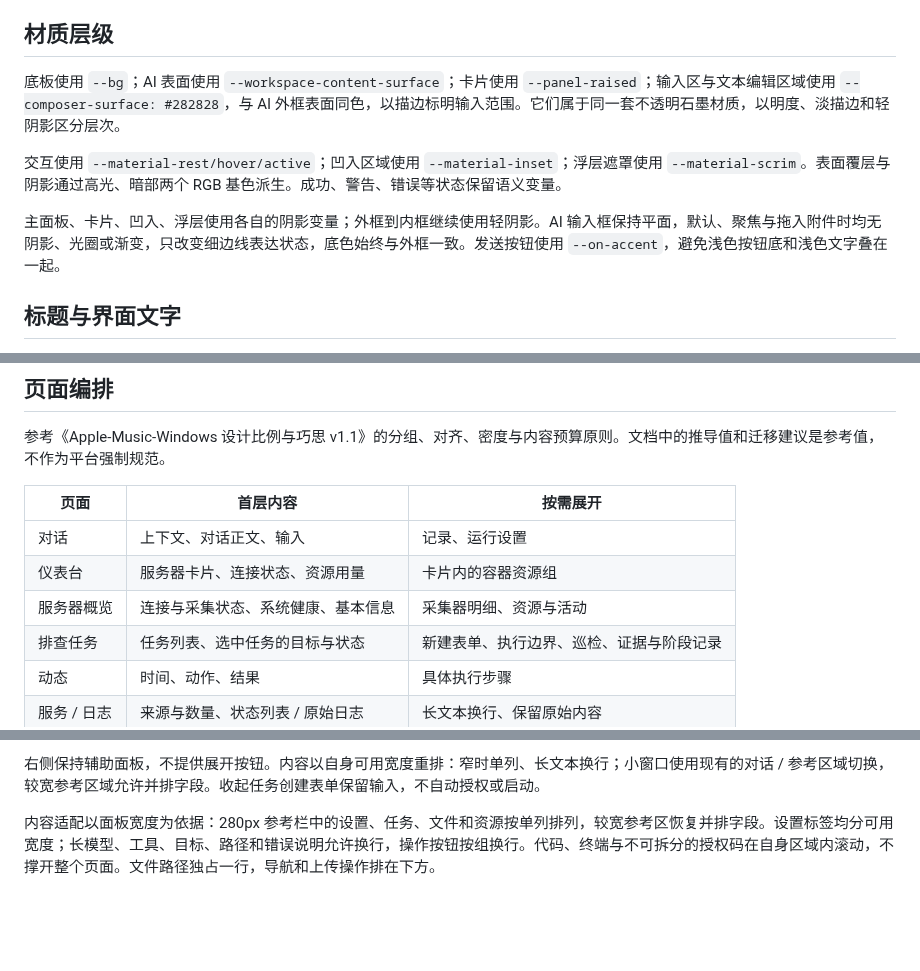
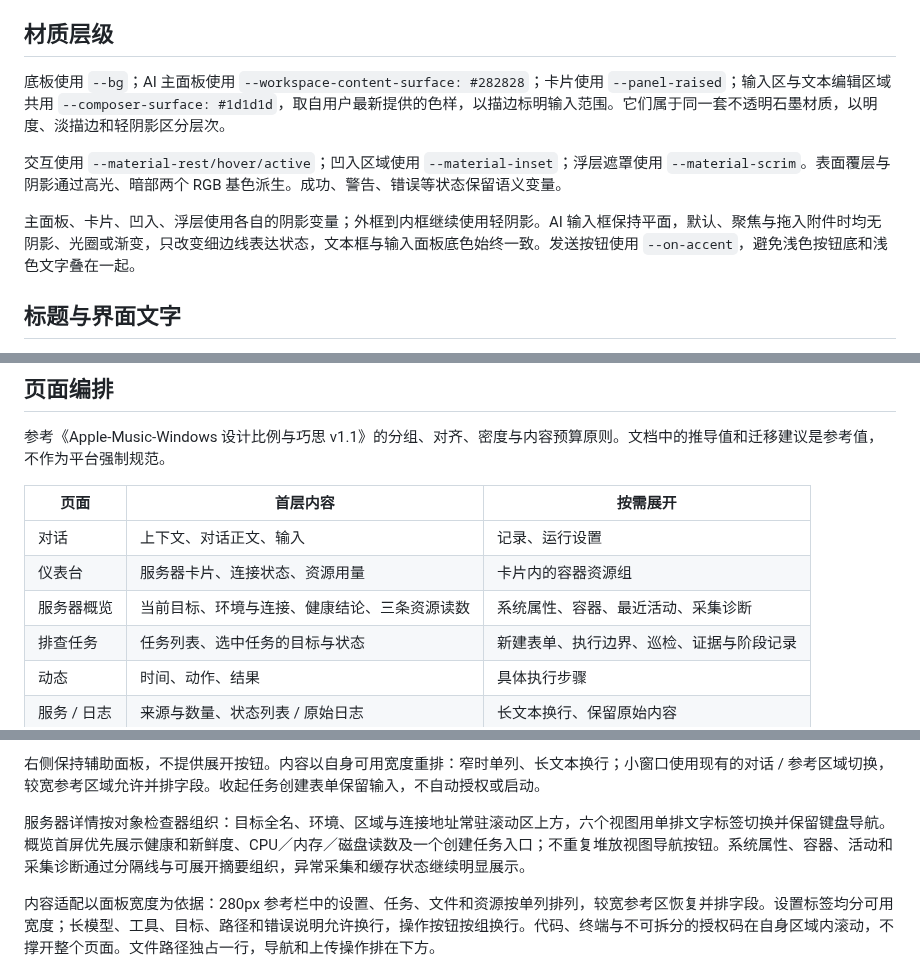
Before and after one commit to Bad0RANG3/Yukinal, a Markdown page: docs/ui-design-system.md, 3 parts joined by grey strips. Rendered like a GitHub page; blank space fills up the shorter version.

```diff
--- a/docs/ui-design-system.md
+++ b/docs/ui-design-system.md
@@ -26,11 +26,11 @@
 
 ## 材质层级
 
-底板使用 `--bg`；AI 表面使用 `--workspace-content-surface`；卡片使用 `--panel-raised`；输入区与文本编辑区域使用 `--composer-surface: #282828`，与 AI 外框表面同色，以描边标明输入范围。它们属于同一套不透明石墨材质，以明度、淡描边和轻阴影区分层次。
+底板使用 `--bg`；AI 主面板使用 `--workspace-content-surface: #282828`；卡片使用 `--panel-raised`；输入区与文本编辑区域共用 `--composer-surface: #1d1d1d`，取自用户最新提供的色样，以描边标明输入范围。它们属于同一套不透明石墨材质，以明度、淡描边和轻阴影区分层次。
 
 交互使用 `--material-rest/hover/active`；凹入区域使用 `--material-inset`；浮层遮罩使用 `--material-scrim`。表面覆层与阴影通过高光、暗部两个 RGB 基色派生。成功、警告、错误等状态保留语义变量。
 
-主面板、卡片、凹入、浮层使用各自的阴影变量；外框到内框继续使用轻阴影。AI 输入框保持平面，默认、聚焦与拖入附件时均无阴影、光圈或渐变，只改变细边线表达状态，底色始终与外框一致。发送按钮使用 `--on-accent`，避免浅色按钮底和浅色文字叠在一起。
+主面板、卡片、凹入、浮层使用各自的阴影变量；外框到内框继续使用轻阴影。AI 输入框保持平面，默认、聚焦与拖入附件时均无阴影、光圈或渐变，只改变细边线表达状态，文本框与输入面板底色始终一致。发送按钮使用 `--on-accent`，避免浅色按钮底和浅色文字叠在一起。
 
 ## 标题与界面文字
 
@@ -46,7 +46,7 @@
 | --- | --- | --- |
 | 对话 | 上下文、对话正文、输入 | 记录、运行设置 |
 | 仪表台 | 服务器卡片、连接状态、资源用量 | 卡片内的容器资源组 |
-| 服务器概览 | 连接与采集状态、系统健康、基本信息 | 采集器明细、资源与活动 |
+| 服务器概览 | 当前目标、环境与连接、健康结论、三条资源读数 | 系统属性、容器、最近活动、采集诊断 |
 | 排查任务 | 任务列表、选中任务的目标与状态 | 新建表单、执行边界、巡检、证据与阶段记录 |
 | 动态 | 时间、动作、结果 | 具体执行步骤 |
 | 服务 / 日志 | 来源与数量、状态列表 / 原始日志 | 长文本换行、保留原始内容 |
@@ -64,6 +64,8 @@
 中间 AI 区参考 [Codex 官方演示](https://www.youtube.com/watch?v=HFM3se4lNiw) 的留白、简洁输入区与轻量任务建议，具体尺寸适配三栏窗口，并非官方测量值。消息与输入框共用最大 760px 的阅读列；空态标题居中，任务建议为无底色小按钮；已有消息时输入框停留在底部。用户消息靠右，AI 回复平铺正文，来源标签保留给读屏。上下文并入顶部工具行。输入工具与模型位于框内底行，运行模式、批准方式和策略在框下常驻并可换行，禁止以省略号隐藏权限信息。运行设置、附件、模型选择、发送、停止和审批保持原有行为。
 
 右侧保持辅助面板，不提供展开按钮。内容以自身可用宽度重排：窄时单列、长文本换行；小窗口使用现有的对话 / 参考区域切换，较宽参考区域允许并排字段。收起任务创建表单保留输入，不自动授权或启动。
+
+服务器详情按对象检查器组织：目标全名、环境、区域与连接地址常驻滚动区上方，六个视图用单排文字标签切换并保留键盘导航。概览首屏优先展示健康和新鲜度、CPU／内存／磁盘读数及一个创建任务入口；不重复堆放视图导航按钮。系统属性、容器、活动和采集诊断通过分隔线与可展开摘要组织，异常采集和缓存状态继续明显展示。
 
 内容适配以面板宽度为依据：280px 参考栏中的设置、任务、文件和资源按单列排列，较宽参考区恢复并排字段。设置标签均分可用宽度；长模型、工具、目标、路径和错误说明允许换行，操作按钮按组换行。代码、终端与不可拆分的授权码在自身区域内滚动，不撑开整个页面。文件路径独占一行，导航和上传操作排在下方。
 
```
Also changed, not shown: docs/desktop-window-direction.md (+10 -2 lines), docs/images/ui-inspector-20261016.jpg (added), 7 other files.
